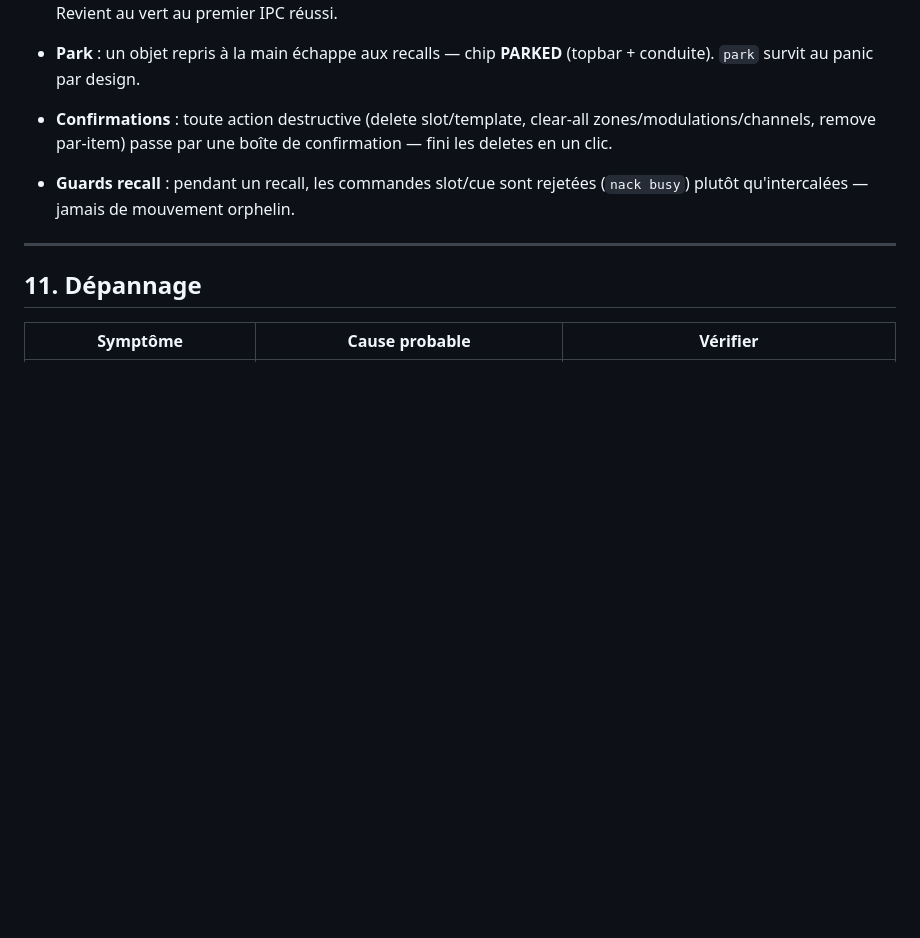
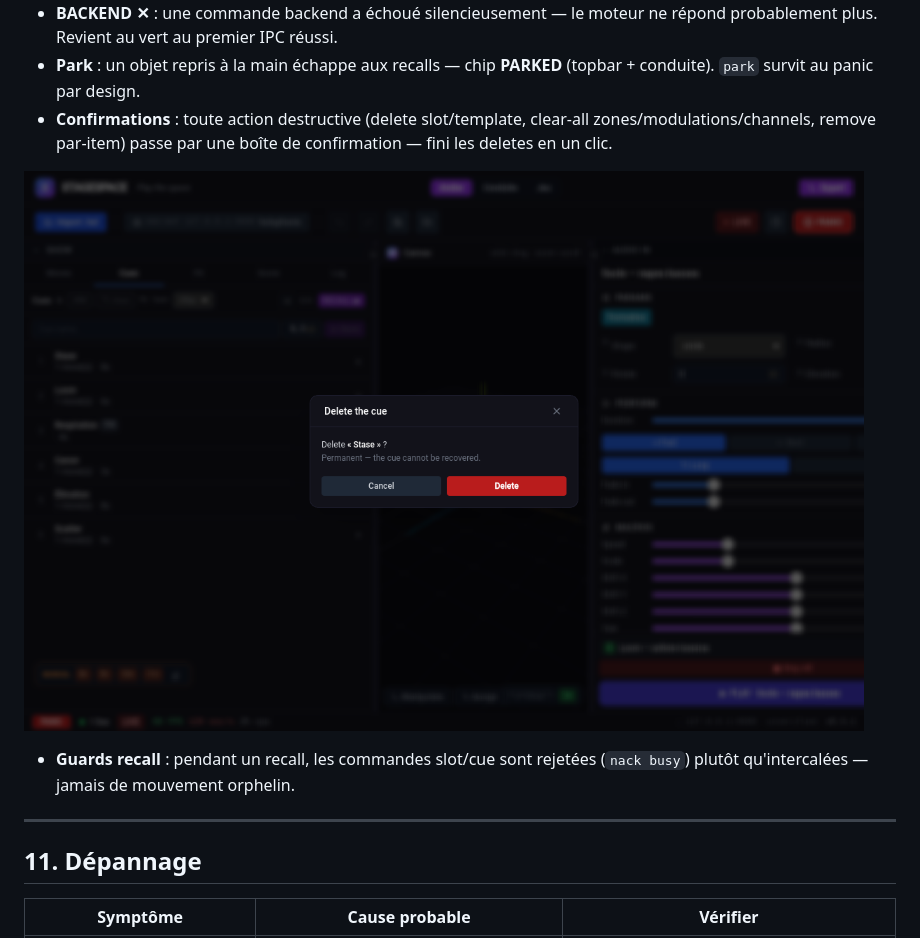
Before and after one commit to dewiweb/stagespace, a Markdown page: docs/user-manual.md, the part around the change. GitHub-like rendering; pictures changed too: docs/screenshots/09-confirm-delete.png (added); blank space fills up the shorter version.

Commit message:
docs: capture confirm-delete (§10 sécurité)

```diff
--- a/docs/user-manual.md
+++ b/docs/user-manual.md
@@ -308,6 +308,8 @@ Brancher un fader externe — onglet *OSC IN* (PerformView) :
   zones/modulations/channels, remove par-item) passe par une boîte de
   confirmation — fini les deletes en un clic.
 
+![Confirmation de suppression](screenshots/09-confirm-delete.png)
+
 - **Guards recall** : pendant un recall, les commandes slot/cue sont rejetées
   (`nack busy`) plutôt qu'intercalées — jamais de mouvement orphelin.
 
```
